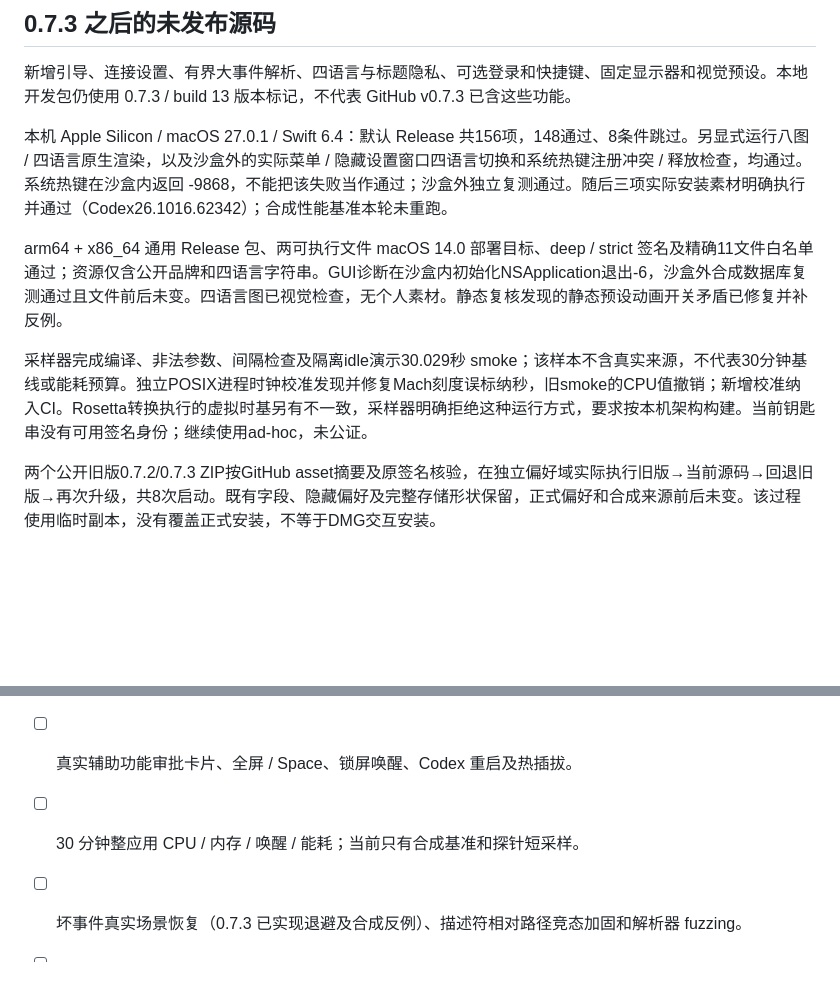
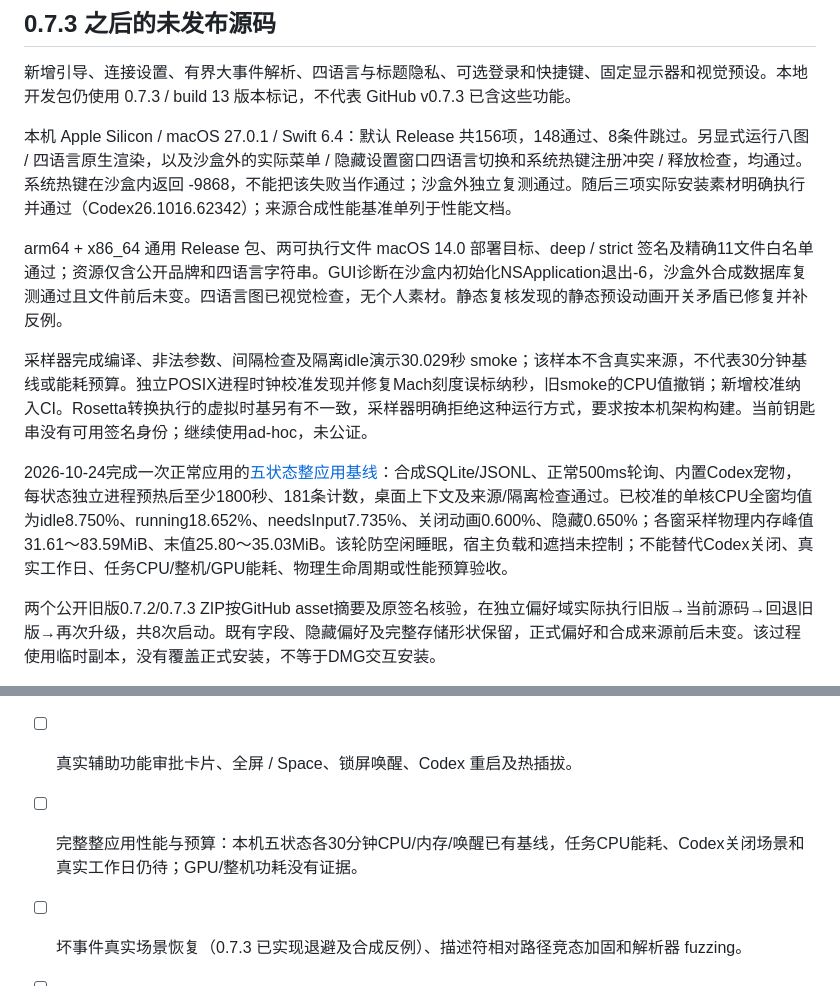
Before and after one commit to WaterWaters/codex-island, a Markdown page: docs/release-readiness.md, 2 parts joined by grey strips. Drawn GitHub-style; blank space fills up the shorter version.

```diff
--- a/docs/release-readiness.md
+++ b/docs/release-readiness.md
@@ -16,11 +16,13 @@
 
 新增引导、连接设置、有界大事件解析、四语言与标题隐私、可选登录和快捷键、固定显示器和视觉预设。本地开发包仍使用 0.7.3 / build 13 版本标记，不代表 GitHub v0.7.3 已含这些功能。
 
-本机 Apple Silicon / macOS 27.0.1 / Swift 6.4：默认 Release 共156项，148通过、8条件跳过。另显式运行八图 / 四语言原生渲染，以及沙盒外的实际菜单 / 隐藏设置窗口四语言切换和系统热键注册冲突 / 释放检查，均通过。系统热键在沙盒内返回 -9868，不能把该失败当作通过；沙盒外独立复测通过。随后三项实际安装素材明确执行并通过（Codex26.1016.62342）；合成性能基准本轮未重跑。
+本机 Apple Silicon / macOS 27.0.1 / Swift 6.4：默认 Release 共156项，148通过、8条件跳过。另显式运行八图 / 四语言原生渲染，以及沙盒外的实际菜单 / 隐藏设置窗口四语言切换和系统热键注册冲突 / 释放检查，均通过。系统热键在沙盒内返回 -9868，不能把该失败当作通过；沙盒外独立复测通过。随后三项实际安装素材明确执行并通过（Codex26.1016.62342）；来源合成性能基准单列于性能文档。
 
 arm64 + x86_64 通用 Release 包、两可执行文件 macOS 14.0 部署目标、deep / strict 签名及精确11文件白名单通过；资源仅含公开品牌和四语言字符串。GUI诊断在沙盒内初始化NSApplication退出-6，沙盒外合成数据库复测通过且文件前后未变。四语言图已视觉检查，无个人素材。静态复核发现的静态预设动画开关矛盾已修复并补反例。
 
 采样器完成编译、非法参数、间隔检查及隔离idle演示30.029秒 smoke；该样本不含真实来源，不代表30分钟基线或能耗预算。独立POSIX进程时钟校准发现并修复Mach刻度误标纳秒，旧smoke的CPU值撤销；新增校准纳入CI。Rosetta转换执行的虚拟时基另有不一致，采样器明确拒绝这种运行方式，要求按本机架构构建。当前钥匙串没有可用签名身份；继续使用ad-hoc，未公证。
+
+2026-10-24完成一次正常应用的[五状态整应用基线](performance.md)：合成SQLite/JSONL、正常500ms轮询、内置Codex宠物，每状态独立进程预热后至少1800秒、181条计数，桌面上下文及来源/隔离检查通过。已校准的单核CPU全窗均值为idle8.750%、running18.652%、needsInput7.735%、关闭动画0.600%、隐藏0.650%；各窗采样物理内存峰值31.61～83.59MiB、末值25.80～35.03MiB。该轮防空闲睡眠，宿主负载和遮挡未控制；不能替代Codex关闭、真实工作日、任务CPU/整机/GPU能耗、物理生命周期或性能预算验收。
 
 两个公开旧版0.7.2/0.7.3 ZIP按GitHub asset摘要及原签名核验，在独立偏好域实际执行旧版→当前源码→回退旧版→再次升级，共8次启动。既有字段、隐藏偏好及完整存储形状保留，正式偏好和合成来源前后未变。该过程使用临时副本，没有覆盖正式安装，不等于DMG交互安装。
 
@@ -87,6 +89,6 @@ SQL 只读 / 静态查询 / 参数绑定、rollout 规范路径约束、快照
 - [ ] Developer ID 签名与公证；当前为本机 ad-hoc。
 - [ ] macOS 14 和 Intel 的真实桌面场景；托管 runner 的测试和构建不替代实机 GUI 验收。
 - [ ] 真实辅助功能审批卡片、全屏 / Space、锁屏唤醒、Codex 重启及热插拔。
-- [ ] 30 分钟整应用 CPU / 内存 / 唤醒 / 能耗；当前只有合成基准和探针短采样。
+- [ ] 完整整应用性能与预算：本机五状态各30分钟CPU/内存/唤醒已有基线，任务CPU能耗、Codex关闭场景和真实工作日仍待；GPU/整机功耗没有证据。
 - [ ] 坏事件真实场景恢复（0.7.3 已实现退避及合成反例）、描述符相对路径竞态加固和解析器 fuzzing。
 - [ ] 完整未读和远端 / 云端状态。当前兼容来源不能声称全局宠物同源。
```
Also changed, not shown: docs/performance.md (+20 -2 lines).
